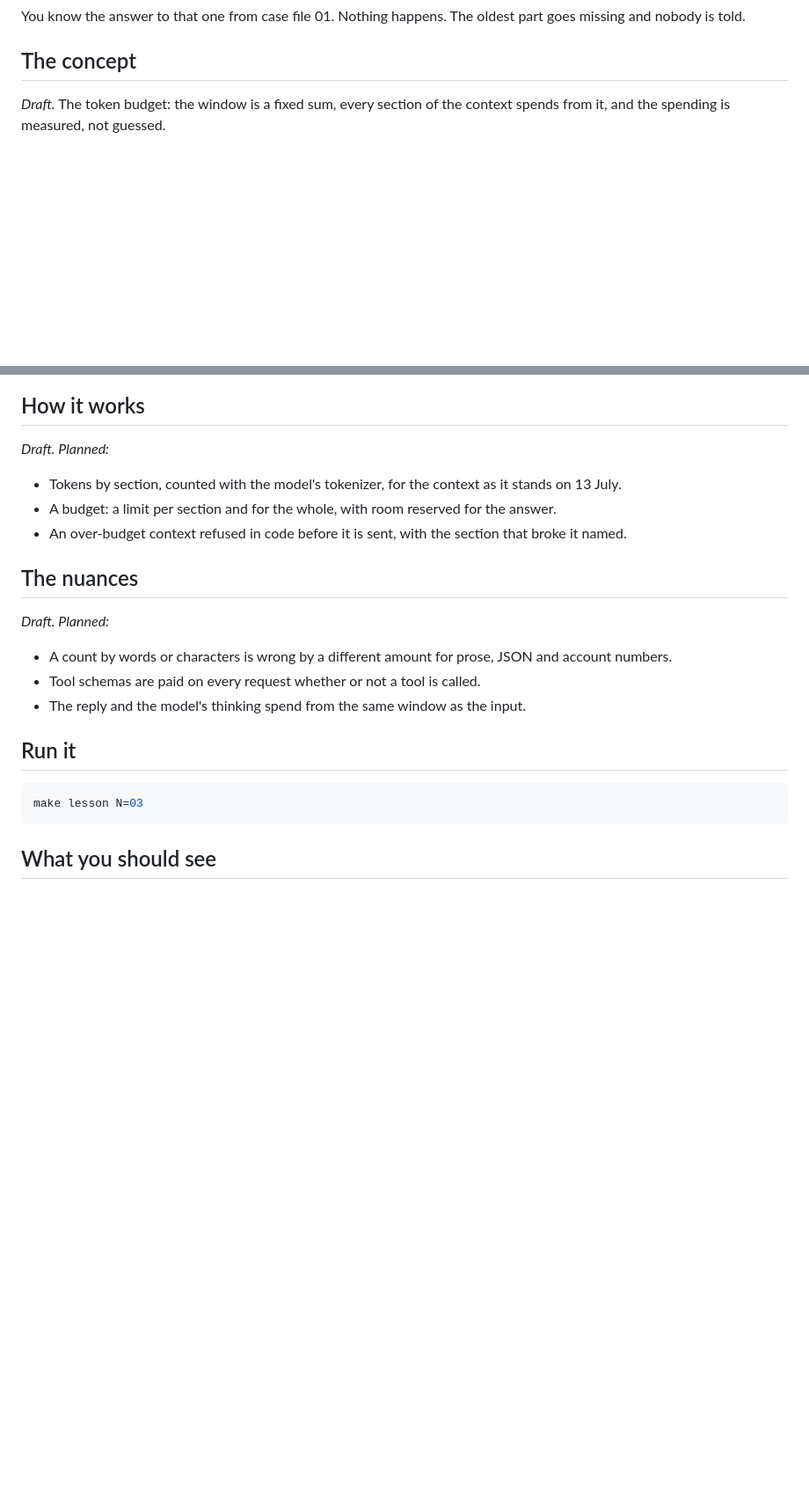
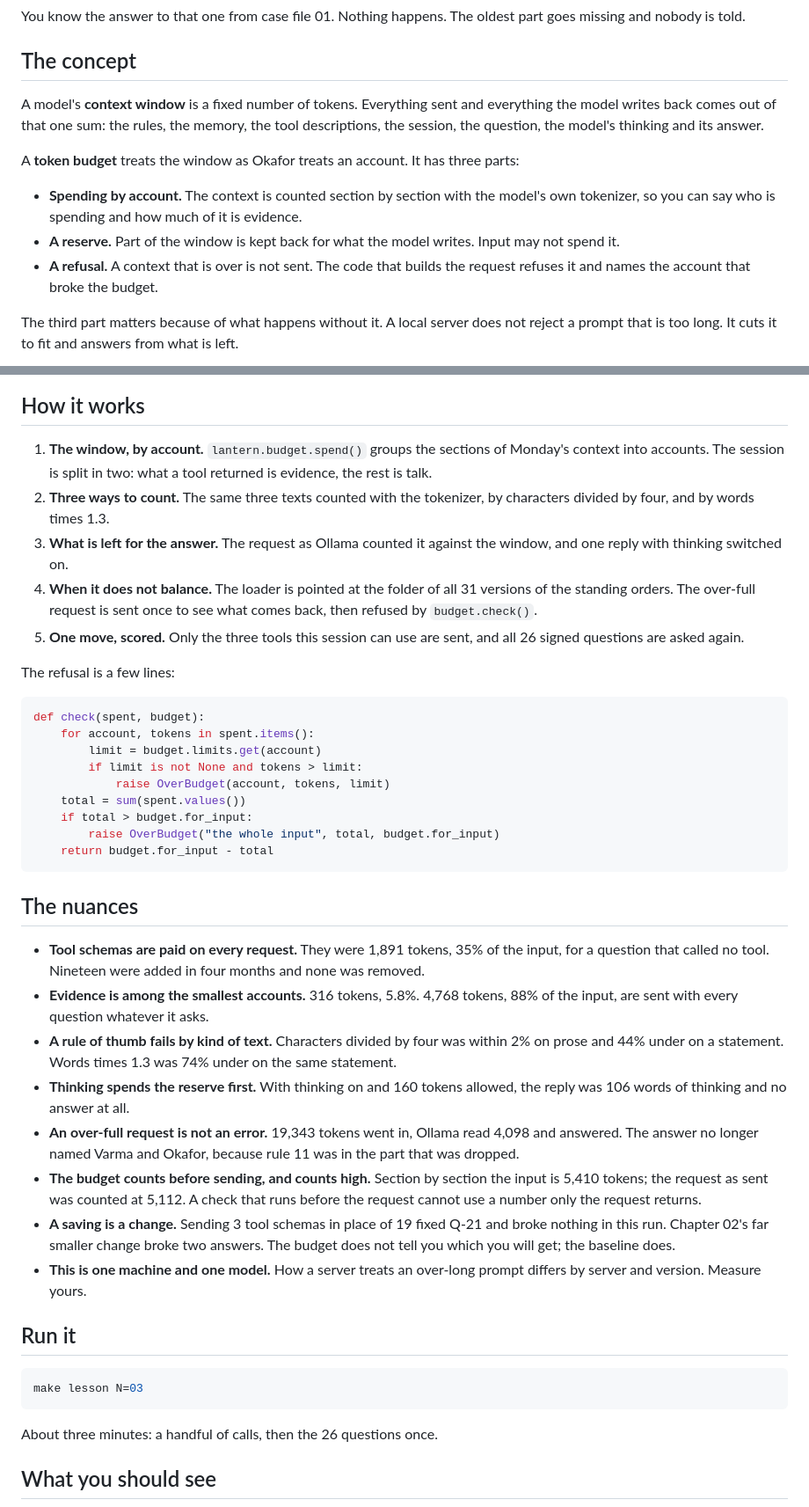
Before and after one commit to AkellaRaviTeja/context-lab, a Markdown page: lessons/03-the-budget/README.md, 2 parts joined by grey strips. Shown at 88% size. GitHub-like rendering; blank space fills up the shorter version.

````diff
--- a/lessons/03-the-budget/README.md
+++ b/lessons/03-the-budget/README.md
@@ -21,4 +20,19 @@ missing and nobody is told.
 
 ## The concept
 
-*Draft.* The token budget: the window is a fixed sum, every section of the context spends from it, and the spending is measured, not guessed.
+A model's **context window** is a fixed number of tokens. Everything sent and everything the
+model writes back comes out of that one sum: the rules, the memory, the tool descriptions, the
+session, the question, the model's thinking and its answer.
+
+A **token budget** treats the window as Okafor treats an account. It has three parts:
+
+- **Spending by account.** The context is counted section by section with the model's own
+  tokenizer, so you can say who is spending and how much of it is evidence.
+- **A reserve.** Part of the window is kept back for what the model writes. Input may not
+  spend it.
+- **A refusal.** A context that is over is not sent. The code that builds the request refuses
+  it and names the account that broke the budget.
+
+The third part matters because of what happens without it. A local server does not reject a
+prompt that is too long. It cuts it to fit and answers from what is left.
+
@@ -25,19 +50,54 @@ missing and nobody is told.
 
 ## How it works
 
-*Draft. Planned:*
+1. **The window, by account.** `lantern.budget.spend()` groups the sections of Monday's context
+   into accounts. The session is split in two: what a tool returned is evidence, the rest is
+   talk.
+2. **Three ways to count.** The same three texts counted with the tokenizer, by characters
+   divided by four, and by words times 1.3.
+3. **What is left for the answer.** The request as Ollama counted it against the window, and
+   one reply with thinking switched on.
+4. **When it does not balance.** The loader is pointed at the folder of all 31 versions of the
+   standing orders. The over-full request is sent once to see what comes back, then refused by
+   `budget.check()`.
+5. **One move, scored.** Only the three tools this session can use are sent, and all 26 signed
+   questions are asked again.
 
-- Tokens by section, counted with the model's tokenizer, for the context as it stands on 13 July.
-- A budget: a limit per section and for the whole, with room reserved for the answer.
-- An over-budget context refused in code before it is sent, with the section that broke it named.
+The refusal is a few lines:
+
+```python
+def check(spent, budget):
+    for account, tokens in spent.items():
+        limit = budget.limits.get(account)
+        if limit is not None and tokens > limit:
+            raise OverBudget(account, tokens, limit)
+    total = sum(spent.values())
+    if total > budget.for_input:
+        raise OverBudget("the whole input", total, budget.for_input)
+    return budget.for_input - total
+```
 
 ## The nuances
 
-*Draft. Planned:*
-
-- A count by words or characters is wrong by a different amount for prose, JSON and account numbers.
-- Tool schemas are paid on every request whether or not a tool is called.
-- The reply and the model's thinking spend from the same window as the input.
+- **Tool schemas are paid on every request.** They were 1,891 tokens, 35% of the input, for a
+  question that called no tool. Nineteen were added in four months and none was removed.
+- **Evidence is among the smallest accounts.** 316 tokens, 5.8%. 4,768 tokens, 88% of the
+  input, are sent with every question whatever it asks.
+- **A rule of thumb fails by kind of text.** Characters divided by four was within 2% on prose
+  and 44% under on a statement. Words times 1.3 was 74% under on the same statement.
+- **Thinking spends the reserve first.** With thinking on and 160 tokens allowed, the reply was
+  106 words of thinking and no answer at all.
+- **An over-full request is not an error.** 19,343 tokens went in, Ollama read 4,098 and
+  answered. The answer no longer named Varma and Okafor, because rule 11 was in the part that
+  was dropped.
+- **The budget counts before sending, and counts high.** Section by section the input is 5,410
+  tokens; the request as sent was counted at 5,112. A check that runs before the request cannot
+  use a number only the request returns.
+- **A saving is a change.** Sending 3 tool schemas in place of 19 fixed Q-21 and broke nothing
+  in this run. Chapter 02's far smaller change broke two answers. The budget does not tell you
+  which you will get; the baseline does.
+- **This is one machine and one model.** How a server treats an over-long prompt differs by
+  server and version. Measure yours.
 
 ## Run it
 
@@ -45,5 +105,7 @@ missing and nobody is told.
 make lesson N=03
 ```
 
+About three minutes: a handful of calls, then the 26 questions once.
+
 ## What you should see
 
````
Also changed, not shown: other parts of lessons/03-the-budget/README.md (+65 -8 lines), docs/screenshots/03-the-budget.png (added), 10 other files.
